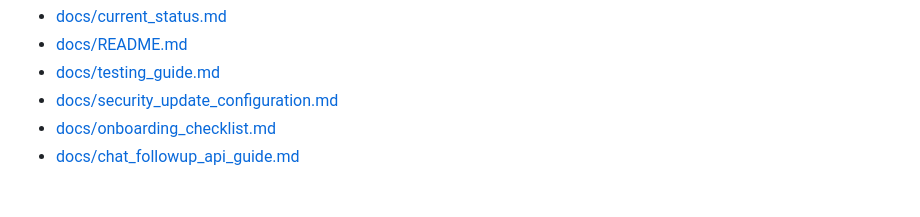
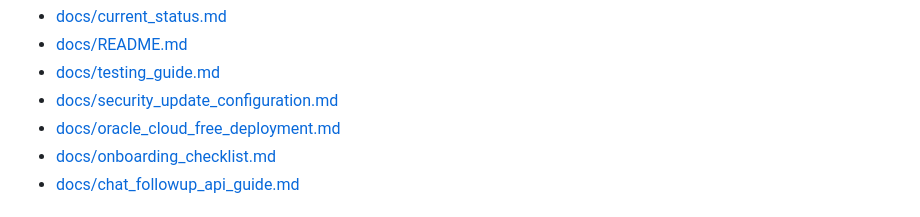
Before and after one commit to yiguoyi1/ai-qa-db-course-project, a Markdown page: README.md, the part around the change. Drawn GitHub-style.

```diff
--- a/README.md
+++ b/README.md
@@ -22,6 +22,7 @@ AI QA community MVP backed by Oracle 26ai, FastAPI, and DeepSeek.
 - [docs/README.md](docs/README.md)
 - [docs/testing_guide.md](docs/testing_guide.md)
 - [docs/security_update_configuration.md](docs/security_update_configuration.md)
+- [docs/oracle_cloud_free_deployment.md](docs/oracle_cloud_free_deployment.md)
 - [docs/onboarding_checklist.md](docs/onboarding_checklist.md)
 - [docs/chat_followup_api_guide.md](docs/chat_followup_api_guide.md)
 
```
Also changed, not shown: docs/README.md (+8 -7 lines), docs/oracle_cloud_free_deployment.md (added, +434 -0 lines).
